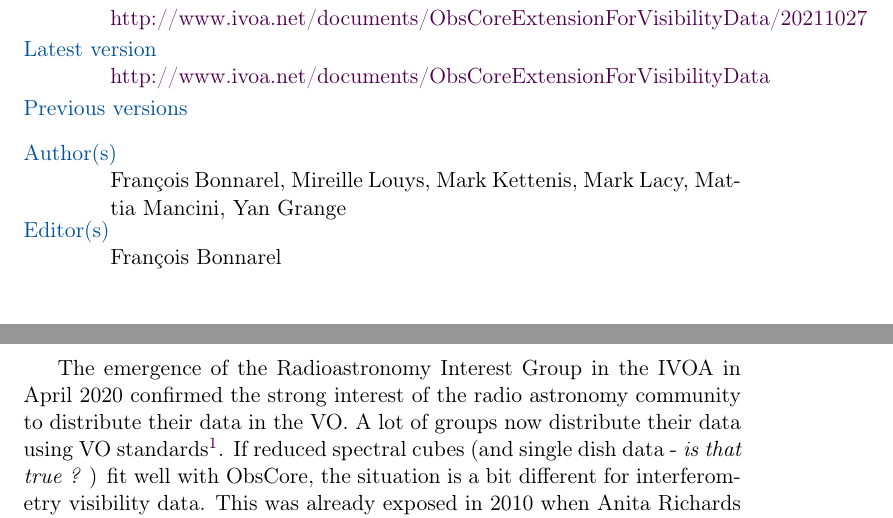
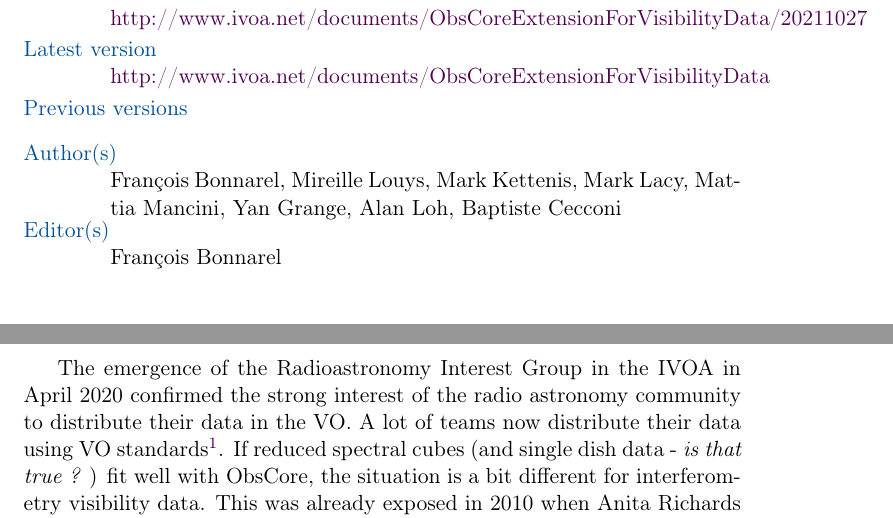
Before and after one commit to ivoa/ObsCoreExtensionForVisibilityData, a LaTeX document (ObsCoreExtensionForVisibilityData.tex): two parts of pages 1 and 3 of 12, joined at a grey line, cut so that both start at the same text. Compiled offline with pdfLaTeX.

Commit message:
add authors and refactor lines

```diff
--- a/ObsCoreExtensionForVisibilityData.tex
+++ b/ObsCoreExtensionForVisibilityData.tex
@@ -24,7 +24,8 @@
 \author{Mark Lacy}
 \author{Mattia Mancini}
 \author{Yan Grange}
-
+\author{Alan Loh}
+\author{Baptiste Cecconi}
 
 \editor{Fran\c cois Bonnarel}
 
@@ -54,6 +58,13 @@ ObsCore specification \citep{std:OBSCORE} defines both a minimal datamodel to de
 
 
-The emergence of the Radioastronomy Interest Group in the IVOA in April 2020 confirmed the strong interest of the radio astronomy community to distribute their data in the VO. A lot of groups now distribute their data using VO standards\footnote{https://ivoa.net/documents/Notes/RadioVOImp/index.html}. If reduced spectral cubes (and single dish data - {\it is that true ?} ) fit well with ObsCore, the situation is a bit different for interferometry visibility data. This was already exposed in 2010 when Anita Richards wrote a note called "Radio interferometry data in the VO" \footnote{https://wiki.ivoa.net/internal/IVOA/SiaInterface/Anita-InterferometryVO.pdf} which is still worth reading. The current specification tries to cover the needs exposed in this note.
+The emergence of the Radioastronomy Interest Group in the IVOA in April 2020 confirmed the strong
+interest of the radio astronomy community to distribute their data in the VO. A lot of teams now
+distribute their data using VO standards\footnote{https://ivoa.net/documents/Notes/RadioVOImp/index.html}.
+If reduced spectral cubes (and single dish data - {\it is that true ?} ) fit well with ObsCore, the
+situation is a bit different for interferometry visibility data. This was already exposed in 2010
+when Anita Richards wrote a note called "Radio interferometry data in the VO"
+\footnote{https://wiki.ivoa.net/internal/IVOA/SiaInterface/Anita-InterferometryVO.pdf} which is still
+worth reading. The current specification tries to cover the needs exposed in this note.
 % Mireille an attempt to widen the scope ??
 With the expansion of large radio astronomy projects such as LOFAR, NenuFAR, the future SKA, etc. and the emergence of interesting research topics matching data in all electromagnetic regimes, the virtual observatory framework can facilitate a wider access to radio data for experts and non-specialists radio astronomers in order to support collaborations in multi-wavelength, multi-messenger astronomy.
 
```
Also changed, not shown: ObsCoreExtensionForVisibilityData.tex (7 more changed lines).
